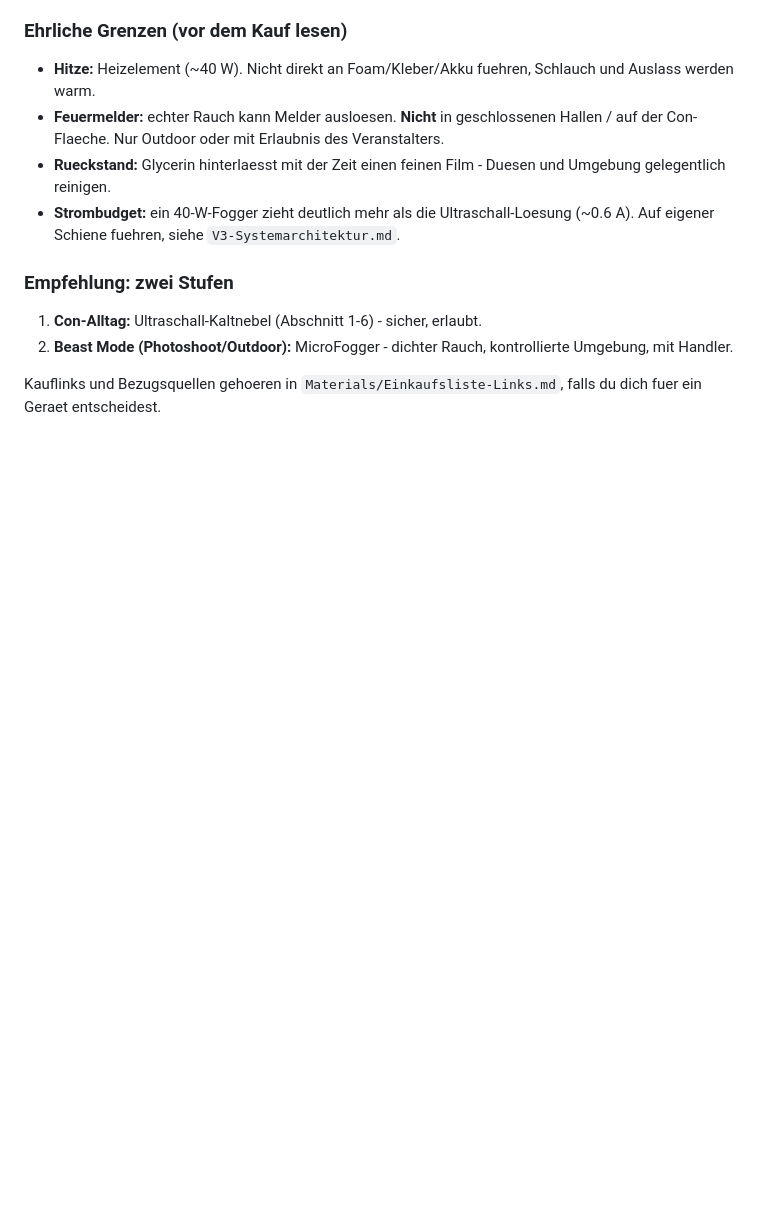
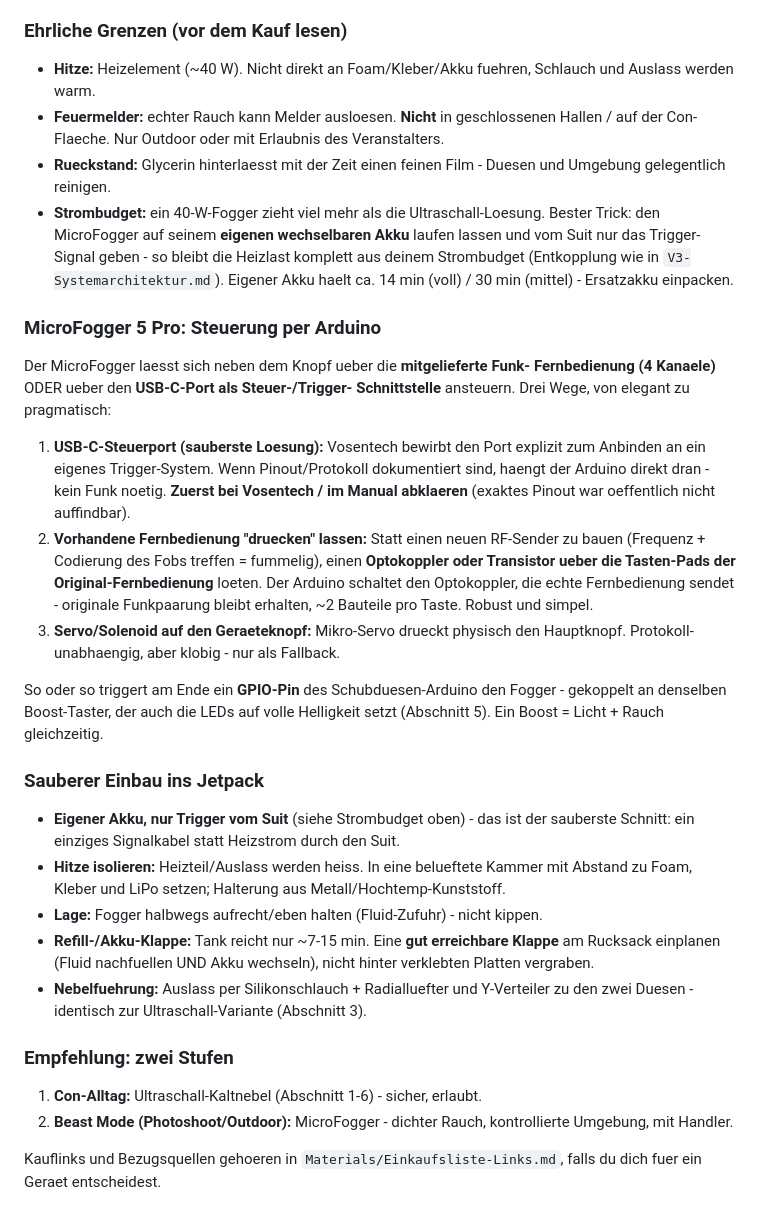
Before and after one commit to Huskynarr/HaloCosplay, a Markdown page: Documentation/Guides/Elektronik-Schubduesen.md, the part around the change. Rendered like a GitHub page; blank space fills up the shorter version.

Commit message:
docs(thrusters): MicroFogger 5 Pro control and clean integration
- three Arduino control paths: USB-C control port (cleanest), optocoupler
  across the existing remote's button pads, servo on the device button
- trigger from the same GPIO/boost button as the LEDs (light + smoke together)
- clean install: run on its own battery and feed only the trigger signal,
  heat isolation, refill/battery hatch, hose routing to the nozzles

```diff
--- a/Documentation/Guides/Elektronik-Schubduesen.md
+++ b/Documentation/Guides/Elektronik-Schubduesen.md
@@ -245,8 +245,46 @@ Radialluefter + Schlauch zu den Duesen gefuehrt.
   Hallen / auf der Con-Flaeche. Nur Outdoor oder mit Erlaubnis des Veranstalters.
 - **Rueckstand:** Glycerin hinterlaesst mit der Zeit einen feinen Film - Duesen
   und Umgebung gelegentlich reinigen.
-- **Strombudget:** ein 40-W-Fogger zieht deutlich mehr als die Ultraschall-Loesung
-  (~0.6 A). Auf eigener Schiene fuehren, siehe `V3-Systemarchitektur.md`.
+- **Strombudget:** ein 40-W-Fogger zieht viel mehr als die Ultraschall-Loesung.
+  Bester Trick: den MicroFogger auf seinem **eigenen wechselbaren Akku** laufen
+  lassen und vom Suit nur das Trigger-Signal geben - so bleibt die Heizlast
+  komplett aus deinem Strombudget (Entkopplung wie in `V3-Systemarchitektur.md`).
+  Eigener Akku haelt ca. 14 min (voll) / 30 min (mittel) - Ersatzakku einpacken.
+
+### MicroFogger 5 Pro: Steuerung per Arduino
+
+Der MicroFogger laesst sich neben dem Knopf ueber die **mitgelieferte Funk-
+Fernbedienung (4 Kanaele)** ODER ueber den **USB-C-Port als Steuer-/Trigger-
+Schnittstelle** ansteuern. Drei Wege, von elegant zu pragmatisch:
+
+1. **USB-C-Steuerport (sauberste Loesung):** Vosentech bewirbt den Port explizit
+   zum Anbinden an ein eigenes Trigger-System. Wenn Pinout/Protokoll dokumentiert
+   sind, haengt der Arduino direkt dran - kein Funk noetig. **Zuerst bei Vosentech
+   / im Manual abklaeren** (exaktes Pinout war oeffentlich nicht auffindbar).
+2. **Vorhandene Fernbedienung "druecken" lassen:** Statt einen neuen RF-Sender zu
+   bauen (Frequenz + Codierung des Fobs treffen = fummelig), einen **Optokoppler
+   oder Transistor ueber die Tasten-Pads der Original-Fernbedienung** loeten. Der
+   Arduino schaltet den Optokoppler, die echte Fernbedienung sendet - originale
+   Funkpaarung bleibt erhalten, ~2 Bauteile pro Taste. Robust und simpel.
+3. **Servo/Solenoid auf den Geraeteknopf:** Mikro-Servo drueckt physisch den
+   Hauptknopf. Protokoll-unabhaengig, aber klobig - nur als Fallback.
+
+So oder so triggert am Ende ein **GPIO-Pin** des Schubduesen-Arduino den Fogger -
+gekoppelt an denselben Boost-Taster, der auch die LEDs auf volle Helligkeit setzt
+(Abschnitt 5). Ein Boost = Licht + Rauch gleichzeitig.
+
+### Sauberer Einbau ins Jetpack
+
+- **Eigener Akku, nur Trigger vom Suit** (siehe Strombudget oben) - das ist der
+  sauberste Schnitt: ein einziges Signalkabel statt Heizstrom durch den Suit.
+- **Hitze isolieren:** Heizteil/Auslass werden heiss. In eine belueftete Kammer
+  mit Abstand zu Foam, Kleber und LiPo setzen; Halterung aus Metall/Hochtemp-Kunststoff.
+- **Lage:** Fogger halbwegs aufrecht/eben halten (Fluid-Zufuhr) - nicht kippen.
+- **Refill-/Akku-Klappe:** Tank reicht nur ~7-15 min. Eine **gut erreichbare
+  Klappe** am Rucksack einplanen (Fluid nachfuellen UND Akku wechseln), nicht
+  hinter verklebten Platten vergraben.
+- **Nebelfuehrung:** Auslass per Silikonschlauch + Radialluefter und Y-Verteiler
+  zu den zwei Duesen - identisch zur Ultraschall-Variante (Abschnitt 3).
 
 ### Empfehlung: zwei Stufen
 
```
